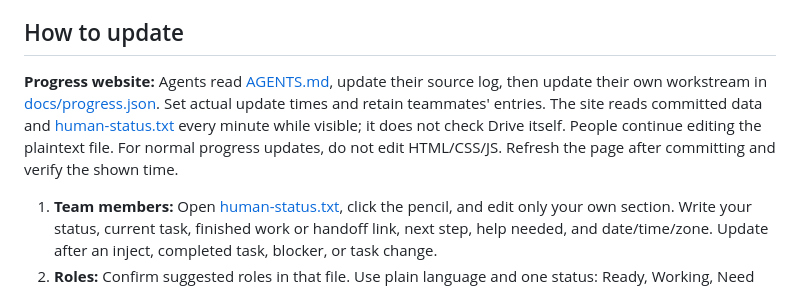
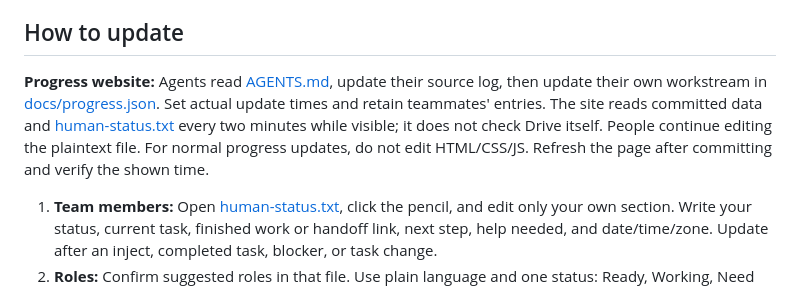
Before and after one commit to notnotnotnoone/hackathons, a Markdown page: README.md, the part around the change. Drawn GitHub-style.

Commit message:
Match website instructions to revision-based two-minute refresh

```diff
--- a/README.md
+++ b/README.md
@@ -155,7 +155,7 @@ Direct text extraction of Instructions supports these working requirements, cons
 
 ## How to update
 
-**Progress website:** Agents read [AGENTS.md](AGENTS.md), update their source log, then update their own workstream in [docs/progress.json](docs/progress.json). Set actual update times and retain teammates' entries. The site reads committed data and [human-status.txt](human-status.txt) every minute while visible; it does not check Drive itself. People continue editing the plaintext file. For normal progress updates, do not edit HTML/CSS/JS. Refresh the page after committing and verify the shown time.
+**Progress website:** Agents read [AGENTS.md](AGENTS.md), update their source log, then update their own workstream in [docs/progress.json](docs/progress.json). Set actual update times and retain teammates' entries. The site reads committed data and [human-status.txt](human-status.txt) every two minutes while visible; it does not check Drive itself. People continue editing the plaintext file. For normal progress updates, do not edit HTML/CSS/JS. Refresh the page after committing and verify the shown time.
 
 1. **Team members:** Open [human-status.txt](human-status.txt), click the pencil, and edit only your own section. Write your status, current task, finished work or handoff link, next step, help needed, and date/time/zone. Update after an inject, completed task, blocker, or task change.
 2. **Roles:** Confirm suggested roles in that file. Use plain language and one status: Ready, Working, Need help, Waiting, or Done. Leave unknown progress as “Not reported.”
```
